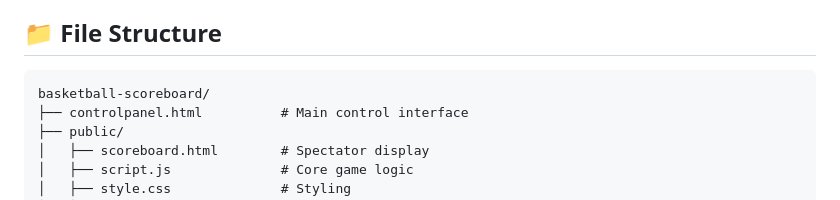
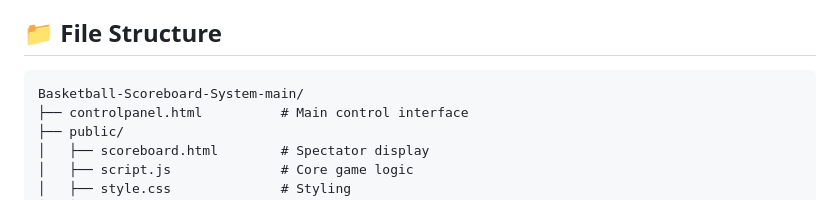
Before and after one commit to BORSIMIR/Basketball-Scoreboard-System, a Markdown page: README.md, the part around the change. Drawn GitHub-style.

````diff
--- a/README.md
+++ b/README.md
@@ -43,7 +43,7 @@ A comprehensive, professional-grade web-based basketball scoreboard system with
 ## 📁 File Structure
 
 ```
-basketball-scoreboard/
+Basketball-Scoreboard-System-main/
 ├── controlpanel.html          # Main control interface
 ├── public/
 │   ├── scoreboard.html        # Spectator display
````
